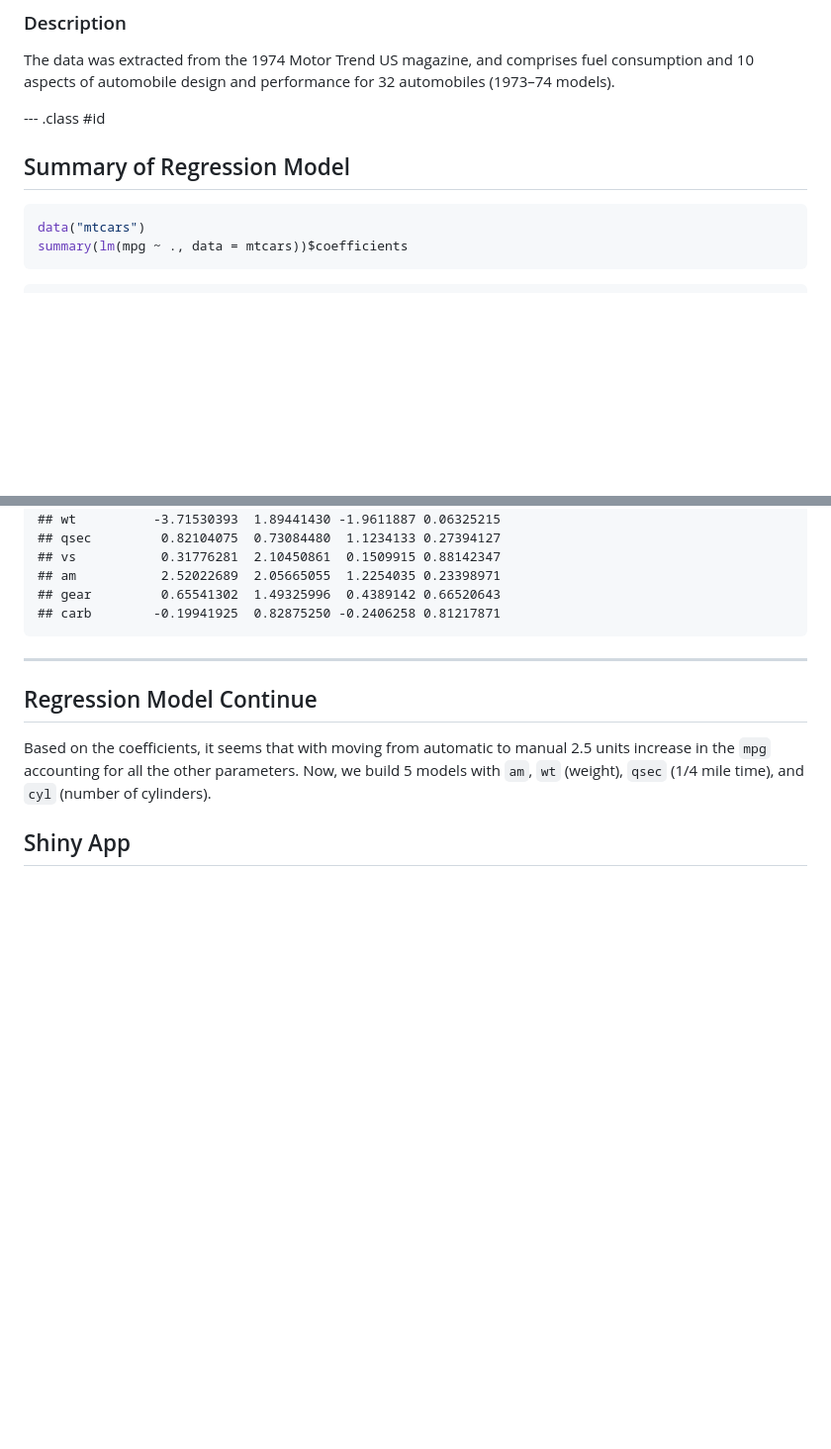
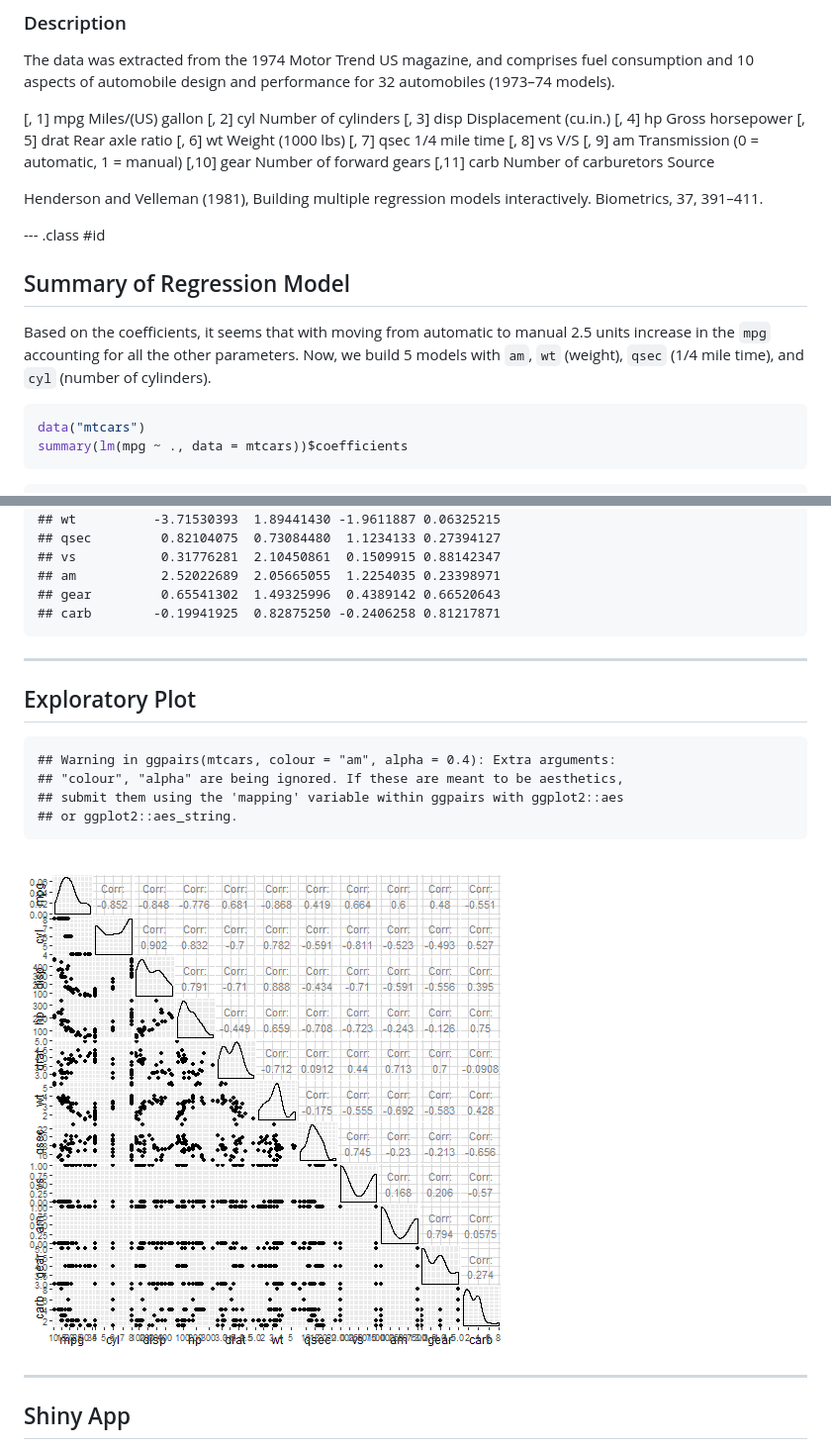
Before and after one commit to takhovski/data_product, a Markdown page: Shobeir Mazinani/index.md, 2 parts joined by grey strips. Shown: that part at 99% size. GitHub-like rendering; pictures changed too: Shobeir Mazinani/assets/fig/unnamed-chunk-2-1.png (added); blank space fills up the shorter version.

````diff
--- a/Shobeir Mazinani/index.md
+++ b/Shobeir Mazinani/index.md
@@ -17,9 +17,28 @@ knit        : slidify::knit2slides
 
 The data was extracted from the 1974 Motor Trend US magazine, and comprises fuel consumption and 10 aspects of automobile design and performance for 32 automobiles (1973–74 models).
 
+
+[, 1]	 mpg	 Miles/(US) gallon
+[, 2]	 cyl	 Number of cylinders
+[, 3]	 disp	 Displacement (cu.in.)
+[, 4]	 hp	 Gross horsepower
+[, 5]	 drat	 Rear axle ratio
+[, 6]	 wt	 Weight (1000 lbs)
+[, 7]	 qsec	 1/4 mile time
+[, 8]	 vs	 V/S
+[, 9]	 am	 Transmission (0 = automatic, 1 = manual)
+[,10]	 gear	 Number of forward gears
+[,11]	 carb	 Number of carburetors
+Source
+
+Henderson and Velleman (1981), Building multiple regression models interactively. Biometrics, 37, 391–411.
+
 --- .class #id
 
 ## Summary of Regression Model
+
+Based on the coefficients, it seems that with moving from automatic to manual 2.5 units increase in the `mpg` accounting for all the other parameters. Now, we build 5 models with `am`, `wt` (weight), `qsec` (1/4 mile time), and `cyl` (number of cylinders).
+
 
 ```r
 data("mtcars")
@@ -40,10 +59,23 @@ summary(lm(mpg ~ ., data = mtcars))$coefficients
 ## gear         0.65541302  1.49325996  0.4389142 0.66520643
 ## carb        -0.19941925  0.82875250 -0.2406258 0.81217871
 ```
+
 ---
-## Regression Model Continue
-Based on the coefficients, it seems that with moving from automatic to manual 2.5 units increase in the `mpg` accounting for all the other parameters. Now, we build 5 models with `am`, `wt` (weight), `qsec` (1/4 mile time), and `cyl` (number of cylinders).
 
+## Exploratory Plot
+
+
+```
+## Warning in ggpairs(mtcars, colour = "am", alpha = 0.4): Extra arguments:
+## "colour", "alpha" are being ignored. If these are meant to be aesthetics,
+## submit them using the 'mapping' variable within ggpairs with ggplot2::aes
+## or ggplot2::aes_string.
+```
+
+![plot of chunk unnamed-chunk-2](assets/fig/unnamed-chunk-2-1.png)
+
+
+---
 ## Shiny App
 
 The Shiny App uses three of the most important factors to plot their effects on `mpg` with respect to the `automatic` versus `manual` transmission.
````
Also changed, not shown: 2 other files.
